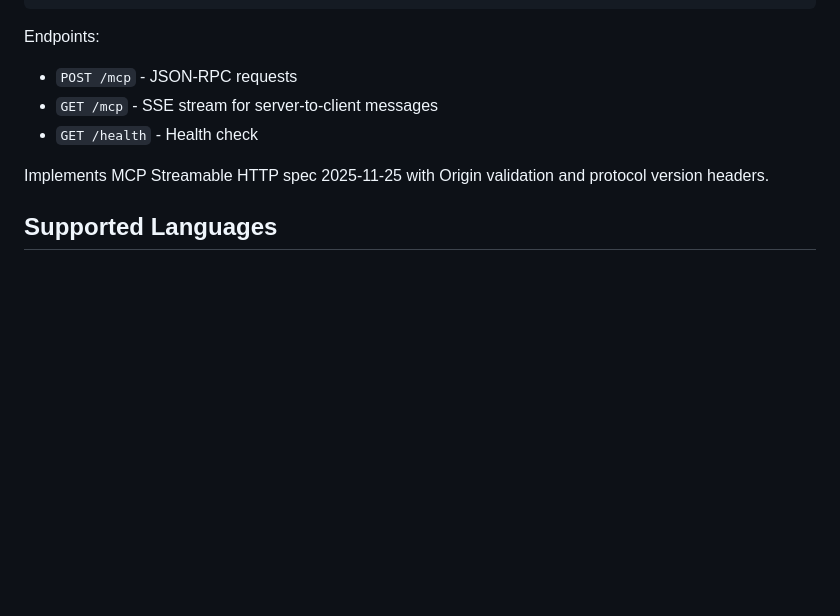
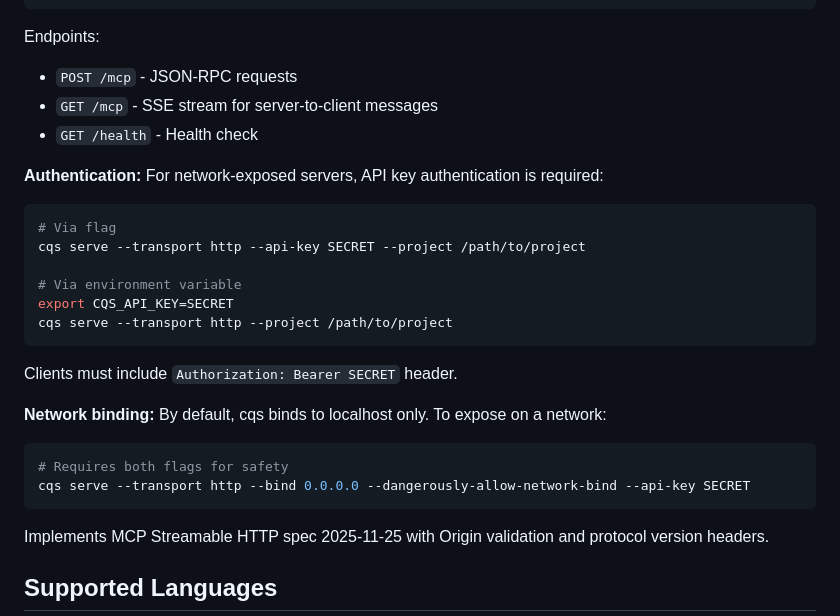
Before and after one commit to jamie8johnson/cqs, a Markdown page: README.md, the part around the change. Rendered like a GitHub page; blank space fills up the shorter version.

````diff
--- a/README.md
+++ b/README.md
@@ -180,6 +180,26 @@ Endpoints:
 - `GET /mcp` - SSE stream for server-to-client messages
 - `GET /health` - Health check
 
+**Authentication:** For network-exposed servers, API key authentication is required:
+
+```bash
+# Via flag
+cqs serve --transport http --api-key SECRET --project /path/to/project
+
+# Via environment variable
+export CQS_API_KEY=SECRET
+cqs serve --transport http --project /path/to/project
+```
+
+Clients must include `Authorization: Bearer SECRET` header.
+
+**Network binding:** By default, cqs binds to localhost only. To expose on a network:
+
+```bash
+# Requires both flags for safety
+cqs serve --transport http --bind 0.0.0.0 --dangerously-allow-network-bind --api-key SECRET
+```
+
 Implements MCP Streamable HTTP spec 2025-11-25 with Origin validation and protocol version headers.
 
 ## Supported Languages
````
Also changed, not shown: CHANGELOG.md (+23 -0 lines).
